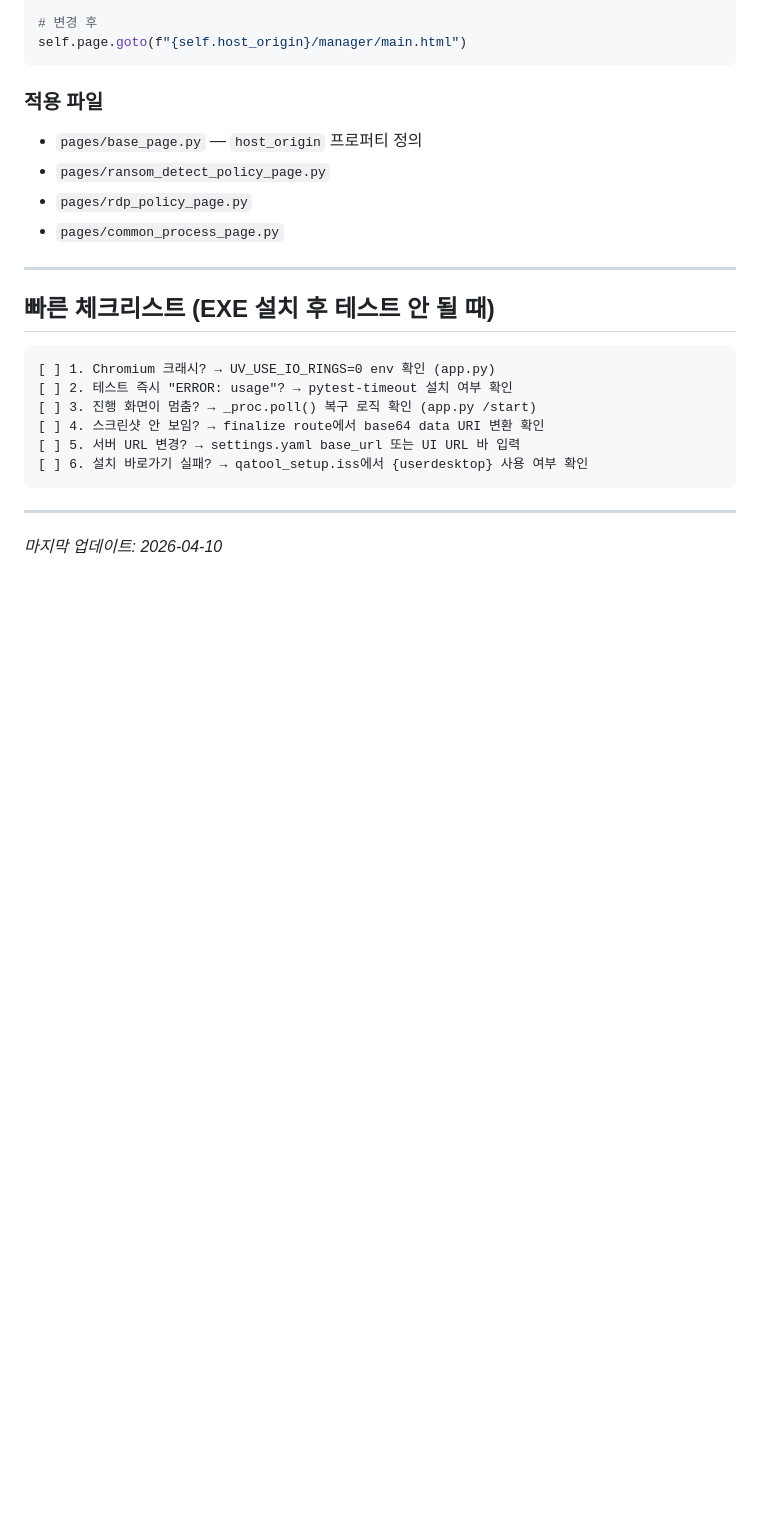
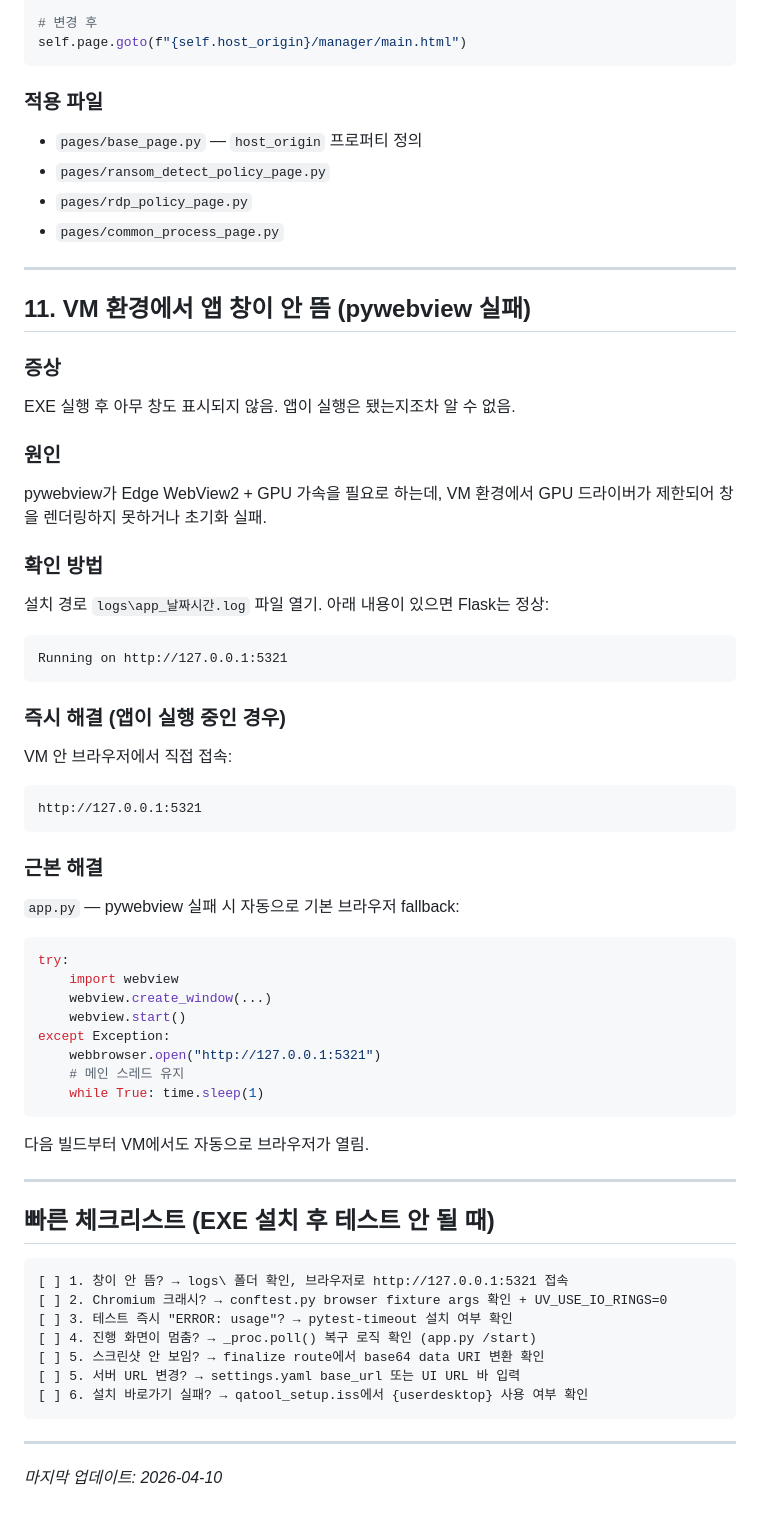
Before and after one commit to kdkkkk61/innoQA_engine, a Markdown page: TROUBLESHOOTING.md, the part around one of its changes. GitHub-like rendering; blank space fills up the shorter version.

Commit message:
docs: TROUBLESHOOTING.md — VM 이슈 2건 추가
- #1 Chromium 크래시: UV_USE_IO_RINGS=0 + Chromium args 2중 해결책으로 보완
  (VM에서 UV_USE_IO_RINGS만으로 부족한 경우 --no-sandbox/--disable-gpu 추가)
- #11 신규: VM 환경에서 pywebview 창 안 뜨는 문제 + 브라우저 fallback 해결책
- 빠른 체크리스트 업데이트

Co-Authored-By: Claude Sonnet 4.6 <noreply@anthropic.com>

````diff
--- a/TROUBLESHOOTING.md
+++ b/TROUBLESHOOTING.md
@@ -293,13 +310,51 @@ self.page.goto(f"{self.host_origin}/manager/main.html")
 
 ---
 
+## 11. VM 환경에서 앱 창이 안 뜸 (pywebview 실패)
+
+### 증상
+EXE 실행 후 아무 창도 표시되지 않음. 앱이 실행은 됐는지조차 알 수 없음.
+
+### 원인
+pywebview가 Edge WebView2 + GPU 가속을 필요로 하는데, VM 환경에서 GPU 드라이버가
+제한되어 창을 렌더링하지 못하거나 초기화 실패.
+
+### 확인 방법
+설치 경로 `logs\app_날짜시간.log` 파일 열기. 아래 내용이 있으면 Flask는 정상:
+```
+Running on http://127.0.0.1:5321
+```
+
+### 즉시 해결 (앱이 실행 중인 경우)
+VM 안 브라우저에서 직접 접속:
+```
+http://127.0.0.1:5321
+```
+
+### 근본 해결
+`app.py` — pywebview 실패 시 자동으로 기본 브라우저 fallback:
+```python
+try:
+    import webview
+    webview.create_window(...)
+    webview.start()
+except Exception:
+    webbrowser.open("http://127.0.0.1:5321")
+    # 메인 스레드 유지
+    while True: time.sleep(1)
+```
+다음 빌드부터 VM에서도 자동으로 브라우저가 열림.
+
+---
+
 ## 빠른 체크리스트 (EXE 설치 후 테스트 안 될 때)
 
 ```
-[ ] 1. Chromium 크래시? → UV_USE_IO_RINGS=0 env 확인 (app.py)
-[ ] 2. 테스트 즉시 "ERROR: usage"? → pytest-timeout 설치 여부 확인
-[ ] 3. 진행 화면이 멈춤? → _proc.poll() 복구 로직 확인 (app.py /start)
-[ ] 4. 스크린샷 안 보임? → finalize route에서 base64 data URI 변환 확인
+[ ] 1. 창이 안 뜸? → logs\ 폴더 확인, 브라우저로 http://127.0.0.1:5321 접속
+[ ] 2. Chromium 크래시? → conftest.py browser fixture args 확인 + UV_USE_IO_RINGS=0
+[ ] 3. 테스트 즉시 "ERROR: usage"? → pytest-timeout 설치 여부 확인
+[ ] 4. 진행 화면이 멈춤? → _proc.poll() 복구 로직 확인 (app.py /start)
+[ ] 5. 스크린샷 안 보임? → finalize route에서 base64 data URI 변환 확인
 [ ] 5. 서버 URL 변경? → settings.yaml base_url 또는 UI URL 바 입력
 [ ] 6. 설치 바로가기 실패? → qatool_setup.iss에서 {userdesktop} 사용 여부 확인
 ```
````
Also changed, not shown: other parts of TROUBLESHOOTING.md (+22 -5 lines).
